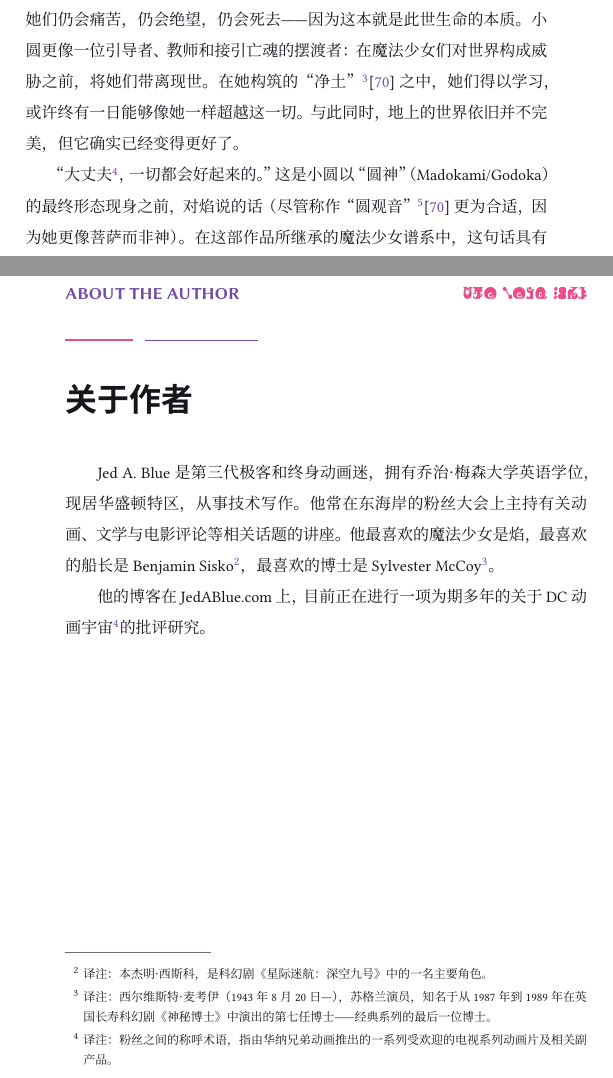
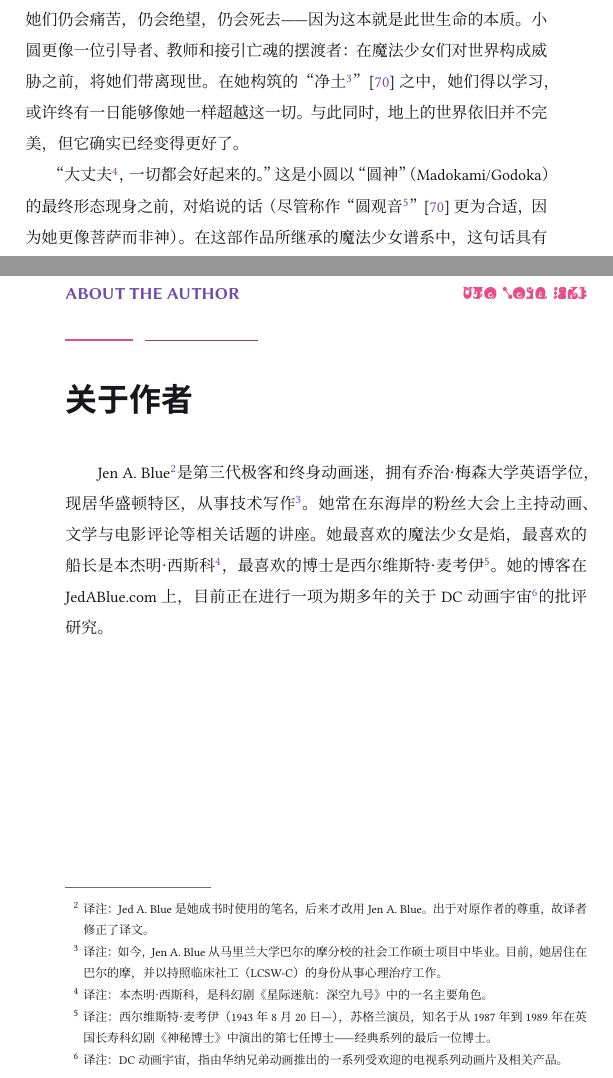
Before and after one commit to JoinNico/The-Very-Soil, a LaTeX book (main.tex, which reads config/layout.tex, content/backmatter/about-author.tex, content/parts/part01/chapter12_zh.tex): two parts of pages 72 and 141 of 141, joined at a grey line, cut so that both start at the same text. Compiled offline with XeLaTeX; a missing font is replaced by an installed copy or a similar font.

Commit message:
fix: correct some typos

```diff
--- a/config/layout.tex
+++ b/config/layout.tex
@@ -179,7 +179,7 @@
     hidelinks,
     unicode=true,
     pdftitle={绝望即壤},
-    pdfauthor={Jed A. Blue；JoinNico}
+    pdfauthor={Jen A. Blue；JoinNico}
   }
 \else
   \hypersetup{
@@ -189,6 +189,6 @@
     citecolor=HomuraViolet,
     urlcolor=MadokaPink,
     pdftitle={绝望即壤},
-    pdfauthor={Jed A. Blue；JoinNico}
+    pdfauthor={Jen A. Blue；JoinNico}
   }
 \fi
--- a/content/backmatter/about-author.tex
+++ b/content/backmatter/about-author.tex
@@ -1,5 +1,18 @@
 \bookbackchapter{ABOUT THE AUTHOR}{关于作者}
 
-Jed A. Blue 是第三代极客和终身动画迷，拥有乔治·梅森大学英语学位，现居华盛顿特区，从事技术写作。他常在东海岸的粉丝大会上主持有关动画、文学与电影评论等相关话题的讲座。他最喜欢的魔法少女是焰，最喜欢的船长是 Benjamin Sisko\footnote{译注：本杰明·西斯科，是科幻剧《星际迷航：深空九号》中的一名主要角色。}，最喜欢的博士是 Sylvester McCoy\footnote{译注：西尔维斯特·麦考伊（1943年8月20日—），苏格兰演员，知名于从1987年到1989年在英国长寿科幻剧《神秘博士》中演出的第七任博士——经典系列的最后一位博士。}。
-
-他的博客在 JedABlue.com 上，目前正在进行一项为期多年的关于 DC 动画宇宙\footnote{译注：粉丝之间的称呼术语，指由华纳兄弟动画推出的一系列受欢迎的电视系列动画片及相关副产品。}的批评研究。
+Jen A. Blue\footnote{%
+    译注：Jed A. Blue 是她成书时使用的笔名，后来才改用 Jen A. Blue。
+    出于对原作者的尊重，故译者修正了译文。
+}是第三代极客和终身动画迷，拥有乔治·梅森大学英语学位，现居华盛顿特区，从事技术写作\footnote{%
+    译注：如今，Jen A. Blue 从马里兰大学巴尔的摩分校的社会工作硕士项目中毕业。
+    目前，她居住在巴尔的摩，并以持照临床社工（LCSW-C）的身份从事心理治疗工作。
+}。
+她常在东海岸的粉丝大会上主持动画、文学与电影评论等相关话题的讲座。
+她最喜欢的魔法少女是焰，最喜欢的船长是本杰明·西斯科\footnote{%
+    译注：本杰明·西斯科，是科幻剧《星际迷航：深空九号》中的一名主要角色。
+}，最喜欢的博士是西尔维斯特·麦考伊\footnote{%
+    译注：西尔维斯特·麦考伊（1943年8月20日—），苏格兰演员，知名于从1987年到1989年在英国长寿科幻剧《神秘博士》中演出的第七任博士——经典系列的最后一位博士。
+}。
+她的博客在 JedABlue.com 上，目前正在进行一项为期多年的关于 DC 动画宇宙\footnote{%
+    译注：DC 动画宇宙，指由华纳兄弟动画推出的一系列受欢迎的电视系列动画片及相关产品。
+}的批评研究。
--- a/content/parts/part01/chapter12_zh.tex
+++ b/content/parts/part01/chapter12_zh.tex
@@ -83,17 +83,17 @@
 她们仍会痛苦，仍会绝望，仍会死去——因为这本就是此世生命的本质。
 小圆更像一位引导者、教师和接引亡魂的摆渡者：
 在魔法少女们对世界构成威胁之前，将她们带离现世。
-在她构筑的“净土”\footnote{%
+在她构筑的“净土\footnote{%
     净土宗佛教的教义大致是：阿弥陀佛创造了一个“净土”，信徒死后将升往此地，在那里更容易达到涅槃。
-}\cite{smart1998pure-land}之中，她们得以学习，或许终有一日能够像她一样超越这一切。
+}”\cite{smart1998pure-land}之中，她们得以学习，或许终有一日能够像她一样超越这一切。
 与此同时，地上的世界依旧并不完美，但它确实已经变得更好了。
 
 “大丈夫\footnote{%
     译注：日语，意为“没关系”、“会没事的”。
 }，一切都会好起来的。”
-这是小圆以“圆神”（Madokami/Godoka）的最终形态现身之前，对焰说的话（尽管称作“圆观音”\footnote{%
+这是小圆以“圆神”（Madokami/Godoka）的最终形态现身之前，对焰说的话（尽管称作“圆观音\footnote{%
     观音菩萨是一位重要的女菩萨。
-}\cite{smart1998pure-land}更为合适，因为她更像菩萨而非神）。
+}”\cite{smart1998pure-land}更为合适，因为她更像菩萨而非神）。
 在这部作品所继承的魔法少女谱系中，这句话具有极强的象征意义。
 在《魔卡少女樱》中，它是女主角在故事终章所创造出的终极咒语，是一种近乎拥有无限力量的希望表达
 % \footnote{%
--- a/main.tex
+++ b/main.tex
@@ -13,9 +13,9 @@
 
 \newcommand{\BookTitle}{绝望即壤}
 \newcommand{\BookSubtitle}{《魔法少女小圆》非官方批评研究}
-\newcommand{\BookAuthor}{Jed A. Blue}
+\newcommand{\BookAuthor}{Jen A. Blue}
 \newcommand{\BookTranslator}{JoinNico}
-\newcommand{\BookEdition}{开放校订版}
+\newcommand{\BookEdition}{第一版}
 
 \begin{document}
 
```
Also changed, not shown: content/frontmatter/introduction.tex (+2 -2 lines), content/parts/part01/chapter01_zh.tex (+8 -8 lines), content/parts/part01/chapter04_zh.tex (+4 -4 lines), print.tex (+1 -0 lines).
